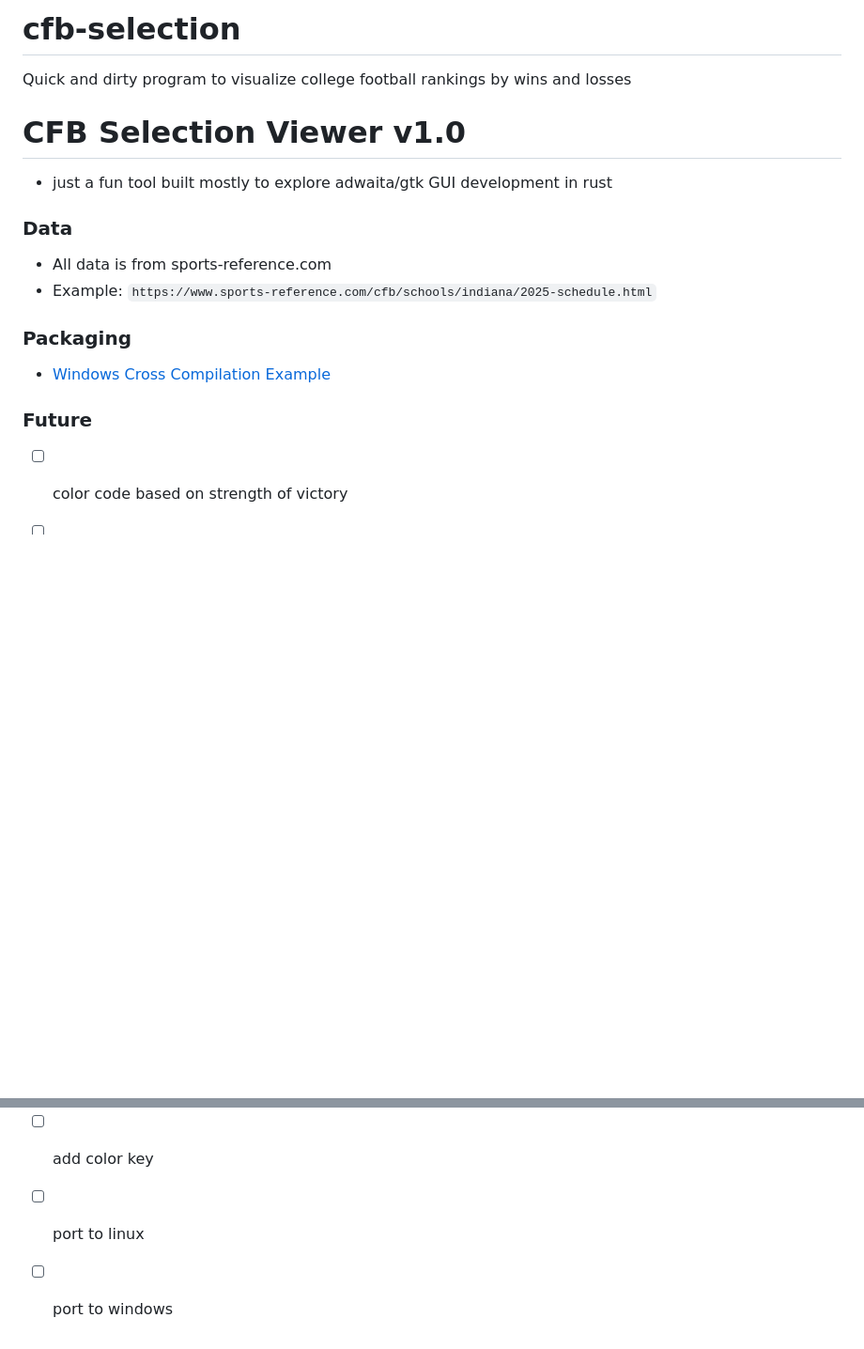
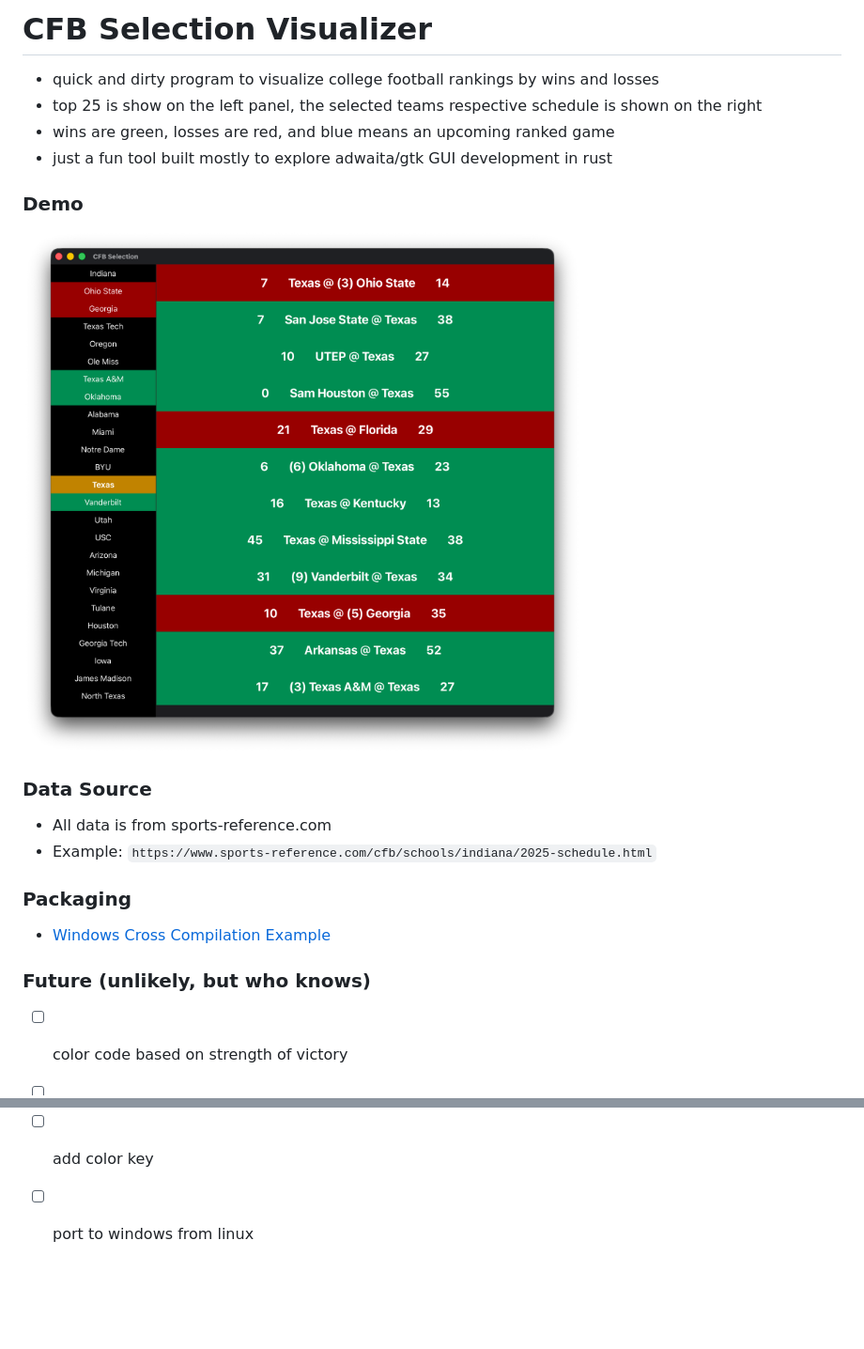
Before and after one commit to tlee753/cfb-selection, a Markdown page: README.md, 2 parts joined by grey strips. Shown at 94% size. Drawn GitHub-style; pictures changed too: texas-demo.png (added); blank space fills up the shorter version.

```diff
--- a/README.md
+++ b/README.md
@@ -1,16 +1,20 @@
-# cfb-selection
-Quick and dirty program to visualize college football rankings by wins and losses
-# CFB Selection Viewer v1.0
+# CFB Selection Visualizer
+- quick and dirty program to visualize college football rankings by wins and losses
+- top 25 is show on the left panel, the selected teams respective schedule is shown on the right
+- wins are green, losses are red, and blue means an upcoming ranked game
 - just a fun tool built mostly to explore adwaita/gtk GUI development in rust
 
-### Data
+### Demo
+![Demo](texas-demo.png)
+
+### Data Source
 - All data is from sports-reference.com
 - Example: `https://www.sports-reference.com/cfb/schools/indiana/2025-schedule.html`
 
 ### Packaging
 - [Windows Cross Compilation Example](https://github.com/dagit/annelid)
 
-### Future
+### Future (unlikely, but who knows)
 - [ ] color code based on strength of victory
 - [ ] fix miami-fl vs miami-oh bug and miami-fl being considered ranked due to paranthesis
 - [ ] clean up sidebar
@@ -19,5 +23,4 @@ Quick and dirty program to visualize college football rankings by wins and losse
     - [ ] add date
     - [ ] add css on scores
 - [ ] add color key
-- [ ] port to linux
-- [ ] port to windows
+- [ ] port to windows from linux
```
Also changed, not shown: 1 other file.
